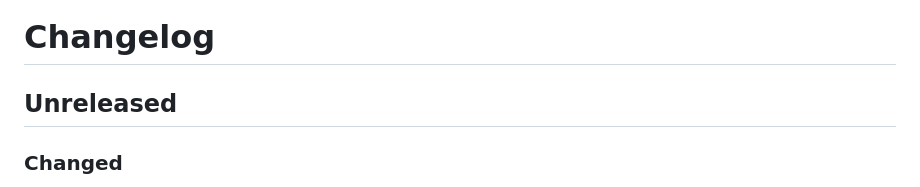
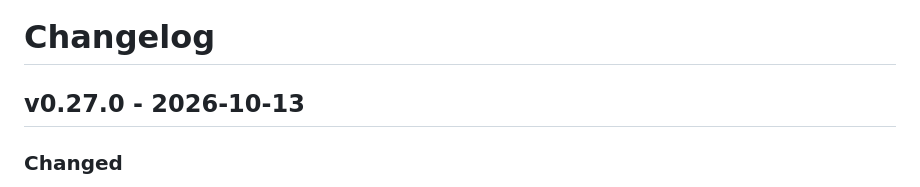
Before and after one commit to winds-mobi/winds-mobi-client-web, a Markdown page: CHANGELOG.md, the part around the change. Drawn GitHub-style.

Commit message:
v0.27.0
Co-Authored-By: Claude Opus 5.5 <noreply@anthropic.com>
Claude-Session: https://claude.ai/code/session_01CCzQWaBRM885p5ru17kjpY

```diff
--- a/CHANGELOG.md
+++ b/CHANGELOG.md
@@ -1,6 +1,6 @@
 # Changelog
 
-## Unreleased
+## v0.27.0 - 2026-10-13
 
 ### Changed
 
```
